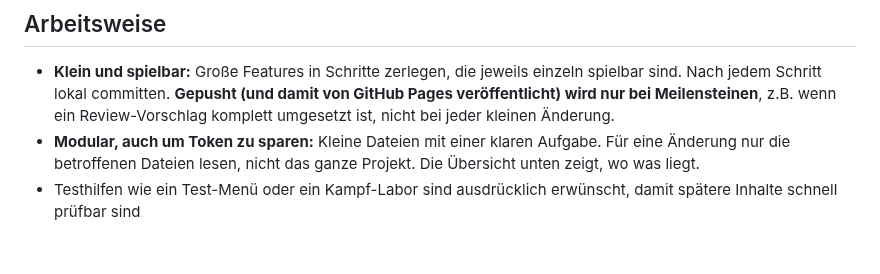
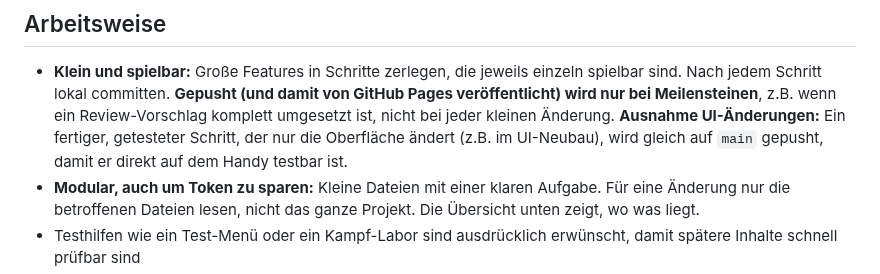
Before and after one commit to salsaheaven/gildenmanager, a Markdown page: CLAUDE.md, the part around the change. Drawn GitHub-style; blank space fills up the shorter version.

Commit message:
CLAUDE: UI-Änderungen werden nach jedem fertigen Schritt gleich auf main gepusht
Co-Authored-By: Claude Opus 5.5 <noreply@anthropic.com>
Claude-Session: https://claude.ai/code/session_01NVZnQ5TLVMAPfjkcucPMnS

```diff
--- a/CLAUDE.md
+++ b/CLAUDE.md
@@ -26,6 +26,7 @@ Eine Option, die immer die beste ist, ist keine Wahl. Geprüft wird das per Simu
 
 ## Arbeitsweise
 - **Klein und spielbar:** Große Features in Schritte zerlegen, die jeweils einzeln spielbar sind. Nach jedem Schritt lokal committen. **Gepusht (und damit von GitHub Pages veröffentlicht) wird nur bei Meilensteinen**, z.B. wenn ein Review-Vorschlag komplett umgesetzt ist, nicht bei jeder kleinen Änderung.
+  **Ausnahme UI-Änderungen:** Ein fertiger, getesteter Schritt, der nur die Oberfläche ändert (z.B. im UI-Neubau), wird gleich auf `main` gepusht, damit er direkt auf dem Handy testbar ist.
 - **Modular, auch um Token zu sparen:** Kleine Dateien mit einer klaren Aufgabe. Für eine Änderung nur die betroffenen Dateien lesen, nicht das ganze Projekt. Die Übersicht unten zeigt, wo was liegt.
 - Testhilfen wie ein Test-Menü oder ein Kampf-Labor sind ausdrücklich erwünscht, damit spätere Inhalte schnell prüfbar sind
 - **Kein Balancing, keine Progressions-Arbeit – aktuell ein reiner Testballon.** Ziel des fertigen Spiels: Roster von ~30 Helden, 10+ Dungeons,
```
